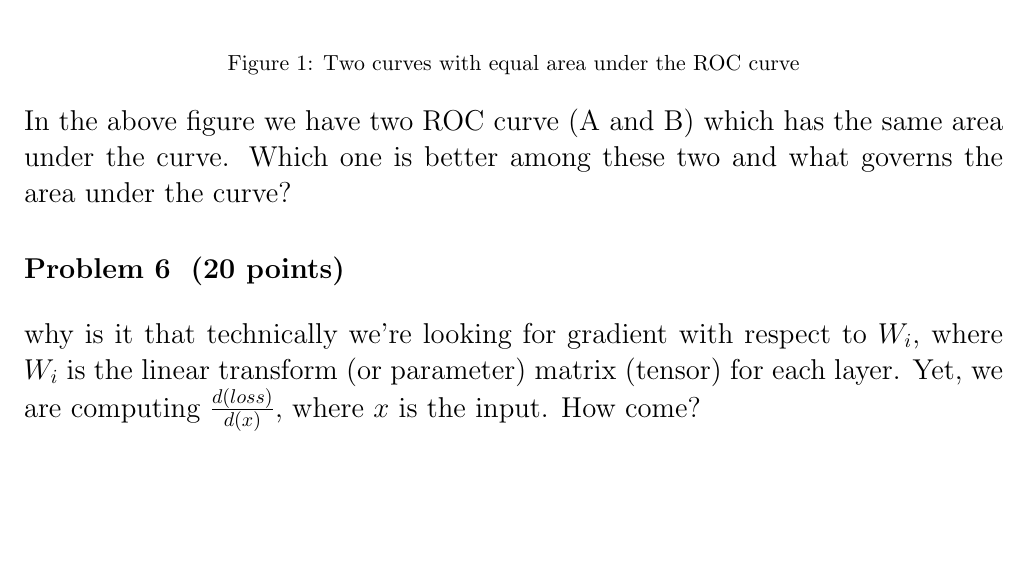
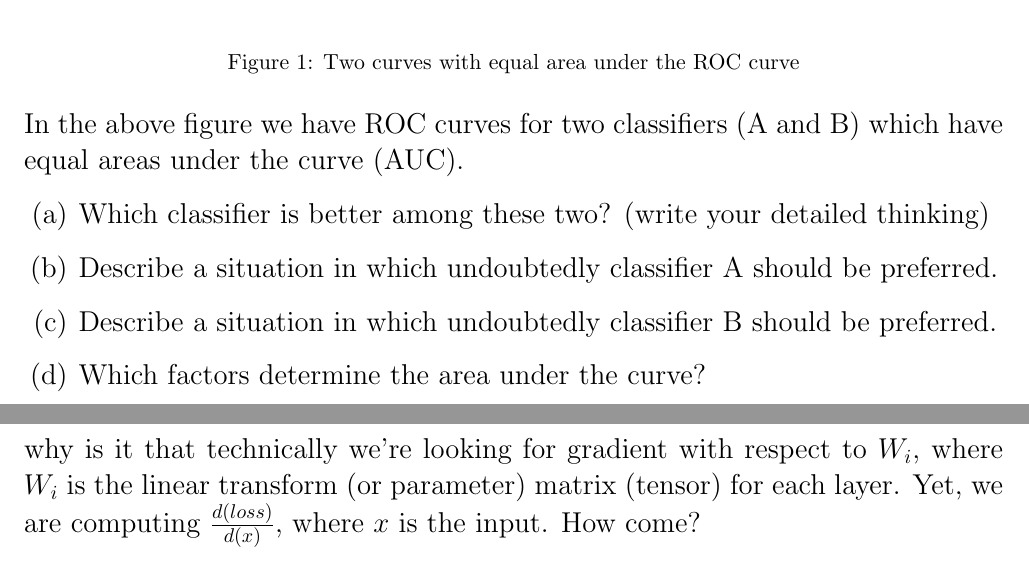
Before and after one commit to neuroneural/Deep_Learning_Catalyst, a LaTeX problem sheet (homeworks/homework2/homework02_template.tex): part of page 3 of 4 before the commit and two parts of pages 3 and 4 of 4 after it, the two joined at a grey line, cut so that both start at the same text, the shorter picture padded with empty space. Compiled offline with pdfLaTeX.

Commit message:
problem 5

```diff
--- a/homeworks/homework2/homework02_template.tex
+++ b/homeworks/homework2/homework02_template.tex
@@ -135,7 +135,18 @@ List the detailed computation steps (the trace) for forward and backward mode of
   \caption{Two curves with equal area under the ROC curve}
 \end{figure}
 
-In the above figure we have two ROC curve (A and B) which has the same area under the curve. Which one is better among these two and what governs the area under the curve?
+In the above figure we have ROC curves for two classifiers (A and B)
+which have equal areas under the curve (AUC).
+\begin{enumerate}
+\item Which classifier is better among these two? (write your detailed
+  thinking)
+\item Describe a situation in which undoubtedly classifier A should be
+  preferred.
+  \item Describe a situation in which undoubtedly classifier B should be
+    preferred.
+    \item  Which factors determine the area under the curve?
+\end{enumerate}
+
 
 
 \problem{20}
```
